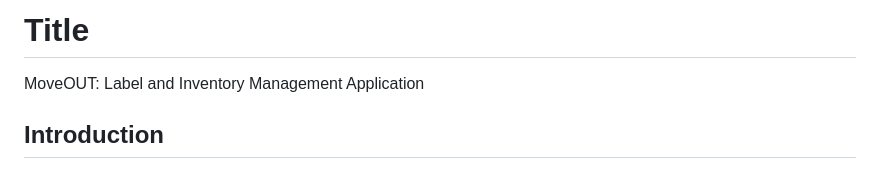
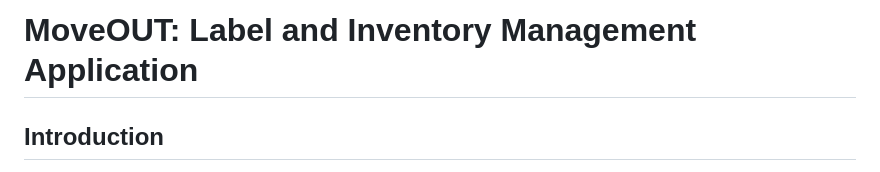
Before and after one commit to Adamo-97/Move-out-app, a Markdown page: README.md, the part around the change. Drawn GitHub-style.

Commit message:
ok for real this time

```diff
--- a/README.md
+++ b/README.md
@@ -1,5 +1,4 @@
-# Title
-MoveOUT: Label and Inventory Management Application
+# MoveOUT: Label and Inventory Management Application
 
 ## Introduction
 MoveOUT is an intuitive label and inventory management application built to help individuals and organizations organize, track, and share their belongings with ease. Whether you’re moving, managing assets, or simply staying organized, MoveOUT offers a robust system for labeling, categorizing, and securely storing item details, making inventory management effortless.
```
